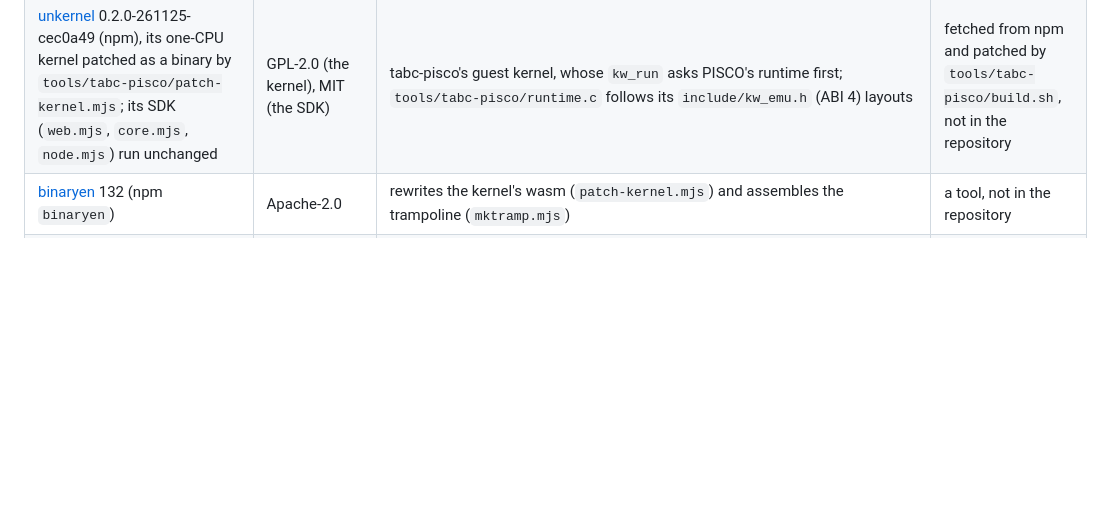
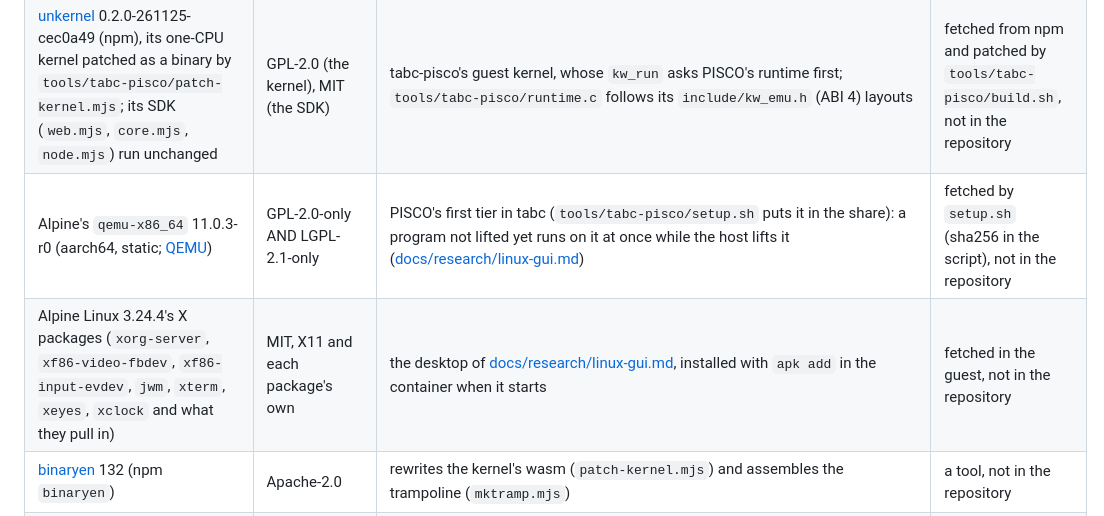
Before and after one commit to Yhozen/pisco, a Markdown page: THIRD_PARTY.md, the part around the change. Rendered like a GitHub page; blank space fills up the shorter version.

```diff
--- a/THIRD_PARTY.md
+++ b/THIRD_PARTY.md
@@ -45,6 +45,8 @@ be combined in one program is in [LICENSING.md](LICENSING.md).
 | [tabc](https://github.com/fzakaria/tabc) 1.0.0, with [unkernel](https://github.com/pithings/unkernel) 0.2.0-261125-cec0a49 in it; Alpine's `qemu-x86_64` 11.0.3-r0 | MIT; GPL-2.0 (unkernel's kernel, QEMU) | what `tools/tabc-poc/bench.mjs` compares PISCO with; tabc's list of Chrome flags (`internal/supervisor/chrome.go`) is repeated there, so both sides start Chrome alike | tools, not in the repository |
 | [tabc](https://github.com/fzakaria/tabc) 1.0.0 (`8b7e792`), changed: `tools/tabc-pisco/tabc.patch` (an amd64 image allowed, `page/pisco.js`, the supervisor's `pisco/` route, binfmt_misc registered by its init) | MIT (the patch is under tabc's licence) | tabc with PISCO in it ([docs/research/tabc-pisco.md](docs/research/tabc-pisco.md)): `tools/tabc-pisco/setup.sh` clones tabc, applies the patch and builds it | the patch only; tabc is fetched |
 | [unkernel](https://github.com/pithings/unkernel) 0.2.0-261125-cec0a49 (npm), its one-CPU kernel patched as a binary by `tools/tabc-pisco/patch-kernel.mjs`; its SDK (`web.mjs`, `core.mjs`, `node.mjs`) run unchanged | GPL-2.0 (the kernel), MIT (the SDK) | tabc-pisco's guest kernel, whose `kw_run` asks PISCO's runtime first; `tools/tabc-pisco/runtime.c` follows its `include/kw_emu.h` (ABI 4) layouts | fetched from npm and patched by `tools/tabc-pisco/build.sh`, not in the repository |
+| Alpine's `qemu-x86_64` 11.0.3-r0 (aarch64, static; [QEMU](https://www.qemu.org)) | GPL-2.0-only AND LGPL-2.1-only | PISCO's first tier in tabc (`tools/tabc-pisco/setup.sh` puts it in the share): a program not lifted yet runs on it at once while the host lifts it ([docs/research/linux-gui.md](docs/research/linux-gui.md)) | fetched by `setup.sh` (sha256 in the script), not in the repository |
+| Alpine Linux 3.24.4's X packages (`xorg-server`, `xf86-video-fbdev`, `xf86-input-evdev`, `jwm`, `xterm`, `xeyes`, `xclock` and what they pull in) | MIT, X11 and each package's own | the desktop of [docs/research/linux-gui.md](docs/research/linux-gui.md), installed with `apk add` in the container when it starts | fetched in the guest, not in the repository |
 | [binaryen](https://github.com/WebAssembly/binaryen) 132 (npm `binaryen`) | Apache-2.0 | rewrites the kernel's wasm (`patch-kernel.mjs`) and assembles the trampoline (`mktramp.mjs`) | a tool, not in the repository |
 | [xterm.js](https://github.com/xtermjs/xterm.js) 5.5.0 and its fit addon 0.10.0 (npm) | MIT | the terminal of tabc's page, in the share `setup.sh` assembles, as tabc's build puts it there | fetched, not in the repository |
 | [Zig](https://ziglang.org) 0.17.1 (`ziglang` on PyPI) | MIT | compiles `tools/tabc-poc/bench.c` for x86-64 and aarch64 with one compiler | a tool, not in the repository |
```
Also changed, not shown: docs/research/linux-gui.md (added, +120 -0 lines), docs/img/linux-gui-arm64.png (added), 8 other files.
